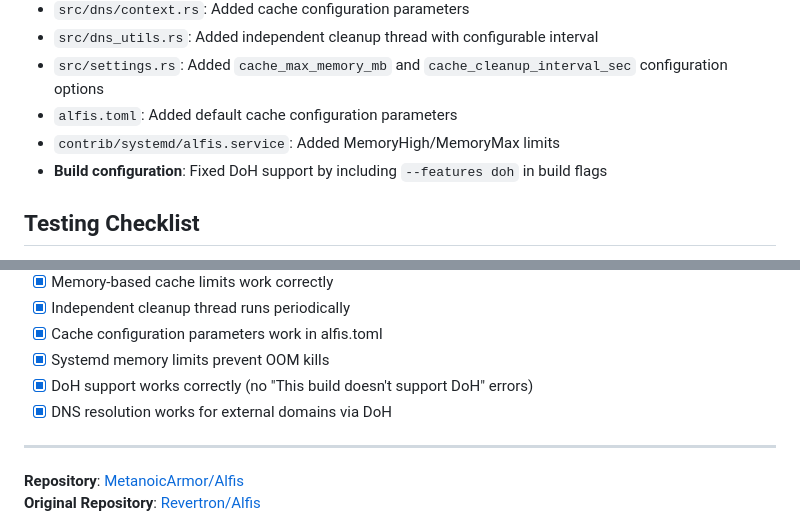
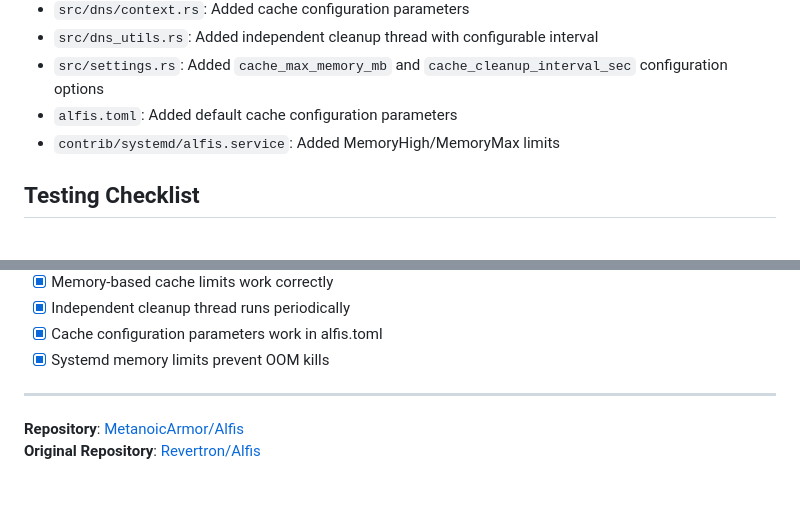
Before and after one commit to Revertron/Alfis, a Markdown page: PR_DESCRIPTION.md, 2 parts joined by grey strips. Drawn GitHub-style; blank space fills up the shorter version.

```diff
--- a/PR_DESCRIPTION.md
+++ b/PR_DESCRIPTION.md
@@ -425,7 +383,6 @@ Added memory limits to systemd unit file to prevent OOM kills:
 - `src/settings.rs`: Added `cache_max_memory_mb` and `cache_cleanup_interval_sec` configuration options
 - `alfis.toml`: Added default cache configuration parameters
 - `contrib/systemd/alfis.service`: Added MemoryHigh/MemoryMax limits
-- **Build configuration**: Fixed DoH support by including `--features doh` in build flags
 
 ## Testing Checklist
 
@@ -450,8 +407,6 @@ Added memory limits to systemd unit file to prevent OOM kills:
 - [x] Independent cleanup thread runs periodically
 - [x] Cache configuration parameters work in alfis.toml
 - [x] Systemd memory limits prevent OOM kills
-- [x] DoH support works correctly (no "This build doesn't support DoH" errors)
-- [x] DNS resolution works for external domains via DoH
 
 ---
 
```
Also changed, not shown: other parts of PR_DESCRIPTION.md (+0 -42 lines).
